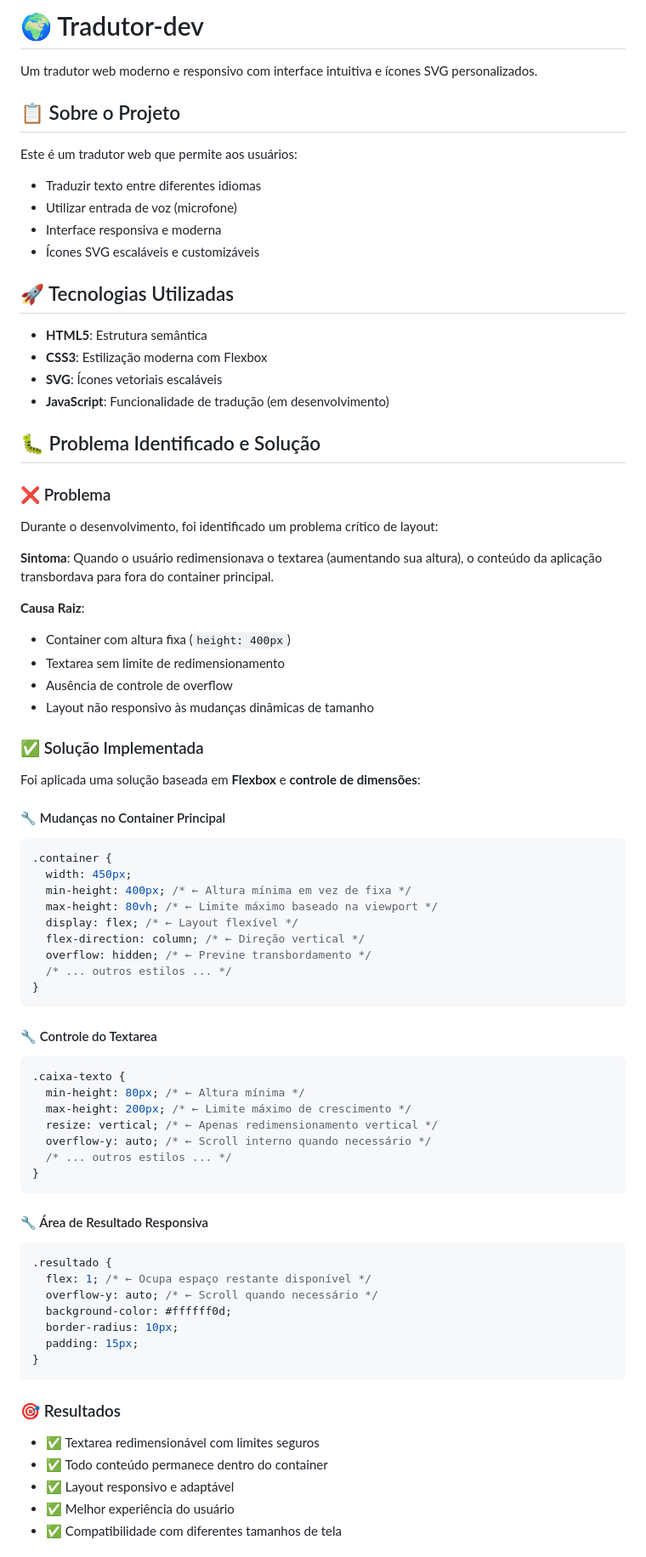
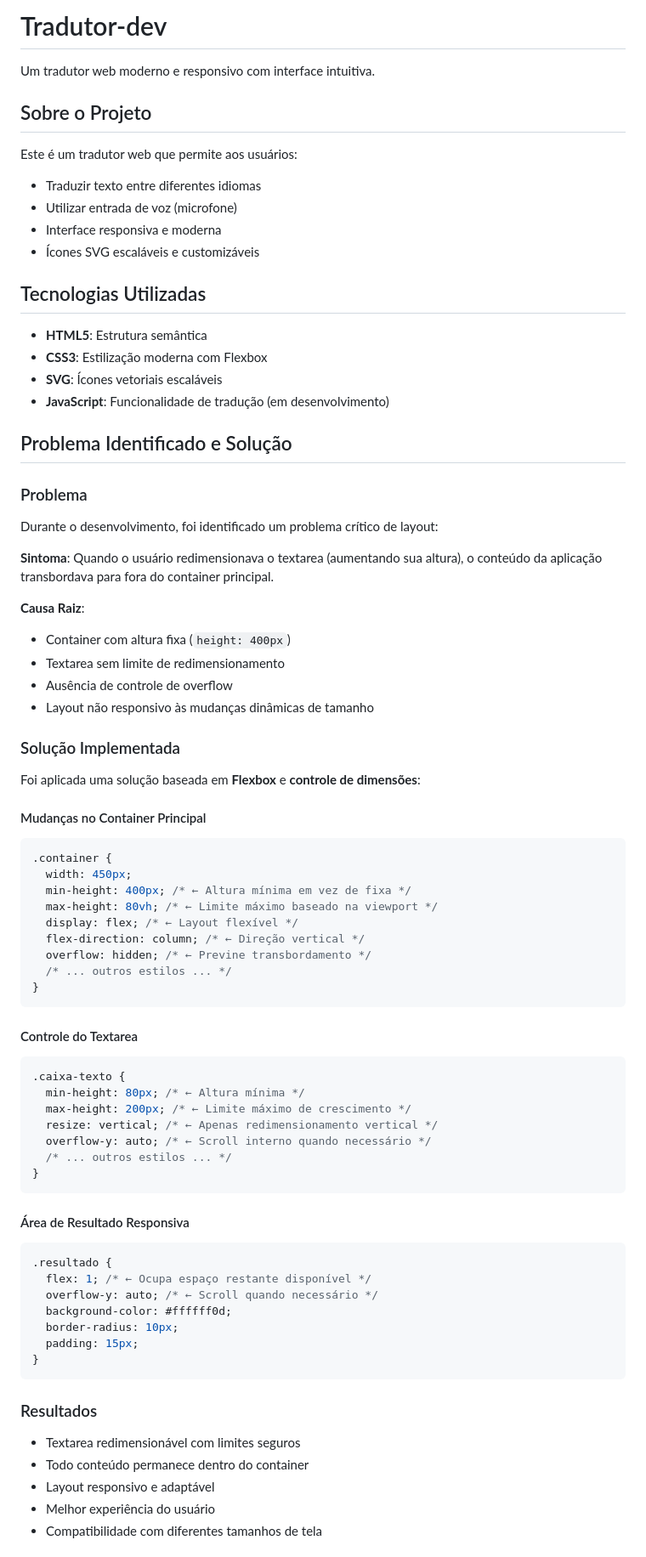
Before and after one commit to aninhajs/tradutor-dev, a Markdown page: README.md, the part around one of its changes. Shown at 85% size. Rendered like a GitHub page.

Commit message:
Atualiza README e remove ícones

````diff
--- a/README.md
+++ b/README.md
@@ -1,8 +1,8 @@
-# 🌍 Tradutor-dev
+# Tradutor-dev
 
-Um tradutor web moderno e responsivo com interface intuitiva e ícones SVG personalizados.
+Um tradutor web moderno e responsivo com interface intuitiva.
 
-## 📋 Sobre o Projeto
+## Sobre o Projeto
 
 Este é um tradutor web que permite aos usuários:
 
@@ -11,16 +11,16 @@ Este é um tradutor web que permite aos usuários:
 - Interface responsiva e moderna
 - Ícones SVG escaláveis e customizáveis
 
-## 🚀 Tecnologias Utilizadas
+## Tecnologias Utilizadas
 
 - **HTML5**: Estrutura semântica
 - **CSS3**: Estilização moderna com Flexbox
 - **SVG**: Ícones vetoriais escaláveis
 - **JavaScript**: Funcionalidade de tradução (em desenvolvimento)
 
-## 🐛 Problema Identificado e Solução
+## Problema Identificado e Solução
 
-### ❌ Problema
+### Problema
 
 Durante o desenvolvimento, foi identificado um problema crítico de layout:
 
@@ -33,11 +33,11 @@ Durante o desenvolvimento, foi identificado um problema crítico de layout:
 - Ausência de controle de overflow
 - Layout não responsivo às mudanças dinâmicas de tamanho
 
-### ✅ Solução Implementada
+### Solução Implementada
 
 Foi aplicada uma solução baseada em **Flexbox** e **controle de dimensões**:
 
-#### 🔧 Mudanças no Container Principal
+#### Mudanças no Container Principal
 
 ```css
 .container {
@@ -51,7 +51,7 @@ Foi aplicada uma solução baseada em **Flexbox** e **controle de dimensões**:
 }
 ```
 
-#### 🔧 Controle do Textarea
+#### Controle do Textarea
 
 ```css
 .caixa-texto {
@@ -63,7 +63,7 @@ Foi aplicada uma solução baseada em **Flexbox** e **controle de dimensões**:
 }
 ```
 
-#### 🔧 Área de Resultado Responsiva
+#### Área de Resultado Responsiva
 
 ```css
 .resultado {
@@ -75,11 +75,11 @@ Foi aplicada uma solução baseada em **Flexbox** e **controle de dimensões**:
 }
 ```
 
-### 🎯 Resultados
+### Resultados
 
-- ✅ Textarea redimensionável com limites seguros
-- ✅ Todo conteúdo permanece dentro do container
-- ✅ Layout responsivo e adaptável
-- ✅ Melhor experiência do usuário
-- ✅ Compatibilidade com diferentes tamanhos de tela
+- Textarea redimensionável com limites seguros
+- Todo conteúdo permanece dentro do container
+- Layout responsivo e adaptável
+- Melhor experiência do usuário
+- Compatibilidade com diferentes tamanhos de tela
 
````
Also changed, not shown: other parts of README.md (+8 -18 lines).
